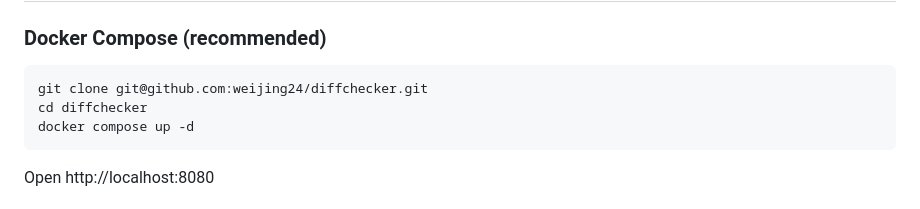
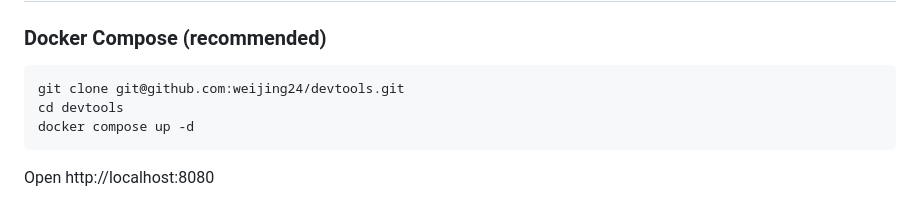
Before and after one commit to weijing24/devtools, a Markdown page: README.md, the part around the change. GitHub-like rendering.

Commit message:
Update repo name to devtools in README

````diff
--- a/README.md
+++ b/README.md
@@ -58,8 +58,8 @@ Interactive tree view for exploring JSON data.
 ### Docker Compose (recommended)
 
 ```bash
-git clone git@github.com:weijing24/diffchecker.git
-cd diffchecker
+git clone git@github.com:weijing24/devtools.git
+cd devtools
 docker compose up -d
 ```
 
````
